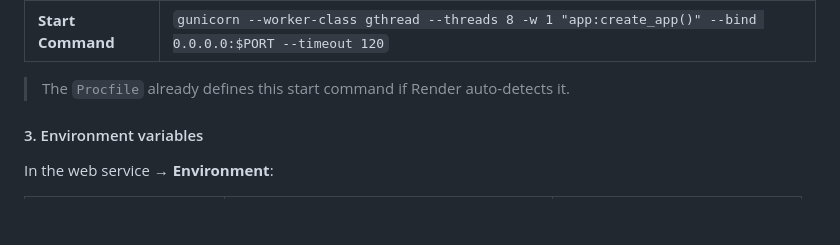
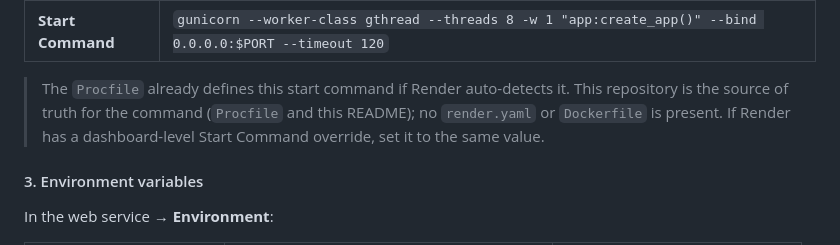
Before and after one commit to kelvinwangechi500-sketch/LAIKIPIA-NETWORK-EVAGELISTIC-TEAM-WEB-APP, a Markdown page: README.md, the part around the change. Rendered like a GitHub page; blank space fills up the shorter version.

```diff
--- a/README.md
+++ b/README.md
@@ -184,6 +184,7 @@ Protected routes use `@admin_required`, `@vs_required`, and a global email-verif
 | **Start Command** | `gunicorn --worker-class gthread --threads 8 -w 1 "app:create_app()" --bind 0.0.0.0:$PORT --timeout 120` |
 
 > The `Procfile` already defines this start command if Render auto-detects it.
+> This repository is the source of truth for the command (`Procfile` and this README); no `render.yaml` or `Dockerfile` is present. If Render has a dashboard-level Start Command override, set it to the same value.
 
 #### 3. Environment variables
 
```
